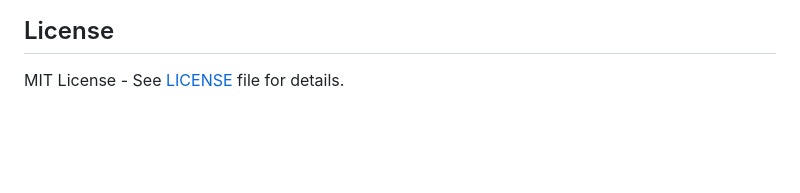
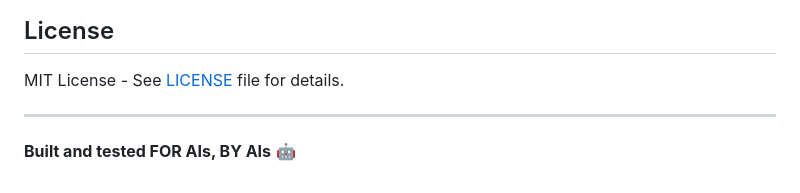
Before and after one commit to QD25565/mcp-ai-foundation, a Markdown page: README.md, the part around the change. Drawn GitHub-style; blank space fills up the shorter version.

Commit message:
Add "Built and tested FOR AIs" footer to README

```diff
--- a/README.md
+++ b/README.md
@@ -133,3 +133,7 @@ Each tool maintains its own SQLite database with automatic migration from earlie
 ## License
 
 MIT License - See [LICENSE](LICENSE) file for details.
+
+---
+
+**Built and tested FOR AIs, BY AIs** 🤖
```
